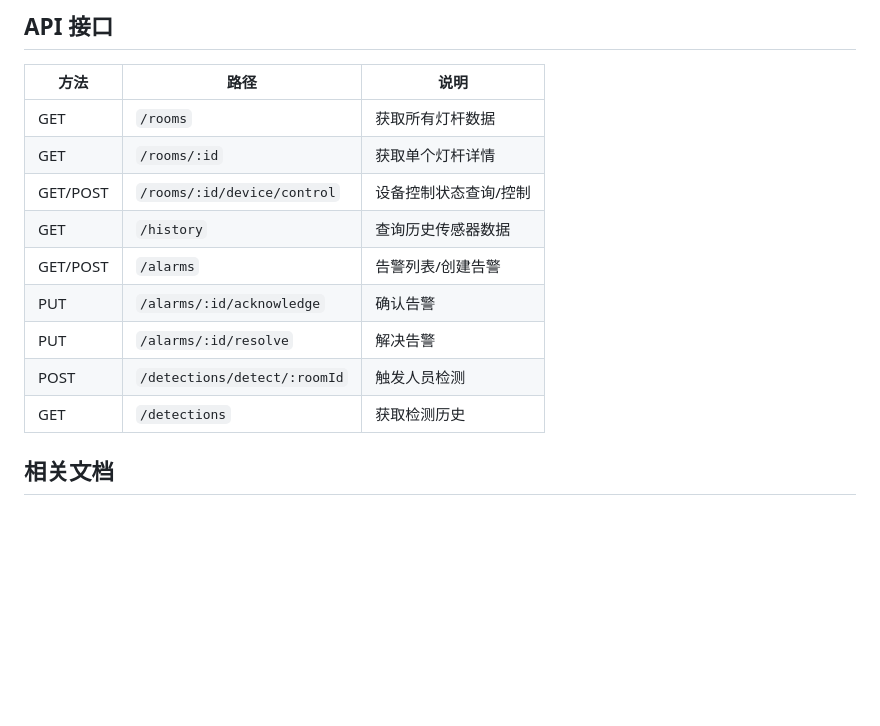
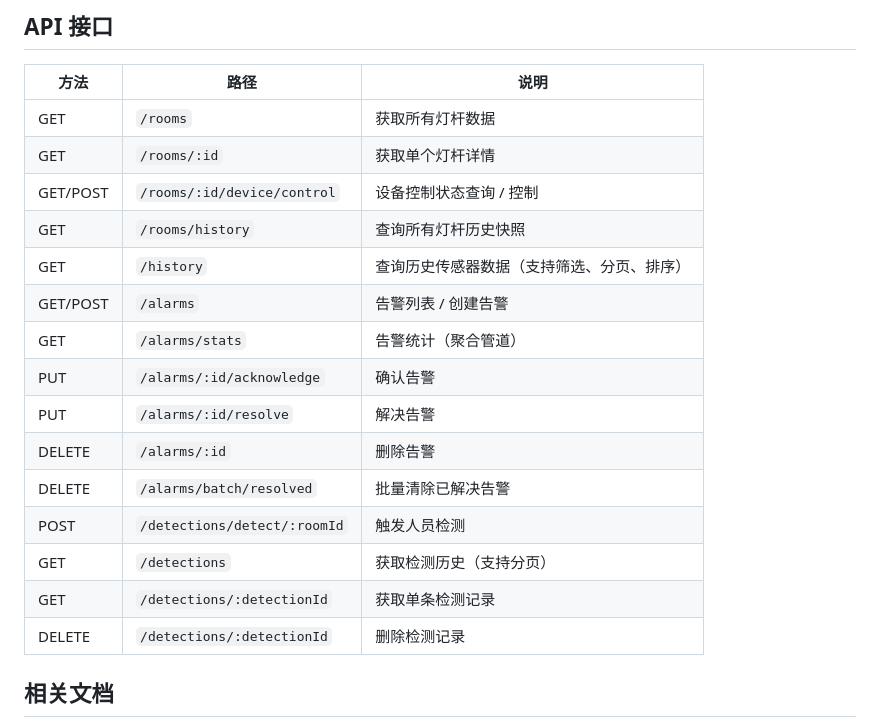
Before and after one commit to zephyrnan/Intelligent-lamp-post-monitoring-system, a Markdown page: README.md, the part around one of its changes. Rendered like a GitHub page; blank space fills up the shorter version.

```diff
--- a/README.md
+++ b/README.md
@@ -102,13 +152,19 @@ Intelligent-lamp-post-monitoring-system/
 |------|------|------|
 | GET | `/rooms` | 获取所有灯杆数据 |
 | GET | `/rooms/:id` | 获取单个灯杆详情 |
-| GET/POST | `/rooms/:id/device/control` | 设备控制状态查询/控制 |
-| GET | `/history` | 查询历史传感器数据 |
-| GET/POST | `/alarms` | 告警列表/创建告警 |
+| GET/POST | `/rooms/:id/device/control` | 设备控制状态查询 / 控制 |
+| GET | `/rooms/history` | 查询所有灯杆历史快照 |
+| GET | `/history` | 查询历史传感器数据（支持筛选、分页、排序） |
+| GET/POST | `/alarms` | 告警列表 / 创建告警 |
+| GET | `/alarms/stats` | 告警统计（聚合管道） |
 | PUT | `/alarms/:id/acknowledge` | 确认告警 |
 | PUT | `/alarms/:id/resolve` | 解决告警 |
+| DELETE | `/alarms/:id` | 删除告警 |
+| DELETE | `/alarms/batch/resolved` | 批量清除已解决告警 |
 | POST | `/detections/detect/:roomId` | 触发人员检测 |
-| GET | `/detections` | 获取检测历史 |
+| GET | `/detections` | 获取检测历史（支持分页） |
+| GET | `/detections/:detectionId` | 获取单条检测记录 |
+| DELETE | `/detections/:detectionId` | 删除检测记录 |
 
 ## 相关文档
 
```
Also changed, not shown: other parts of README.md (+77 -27 lines).
